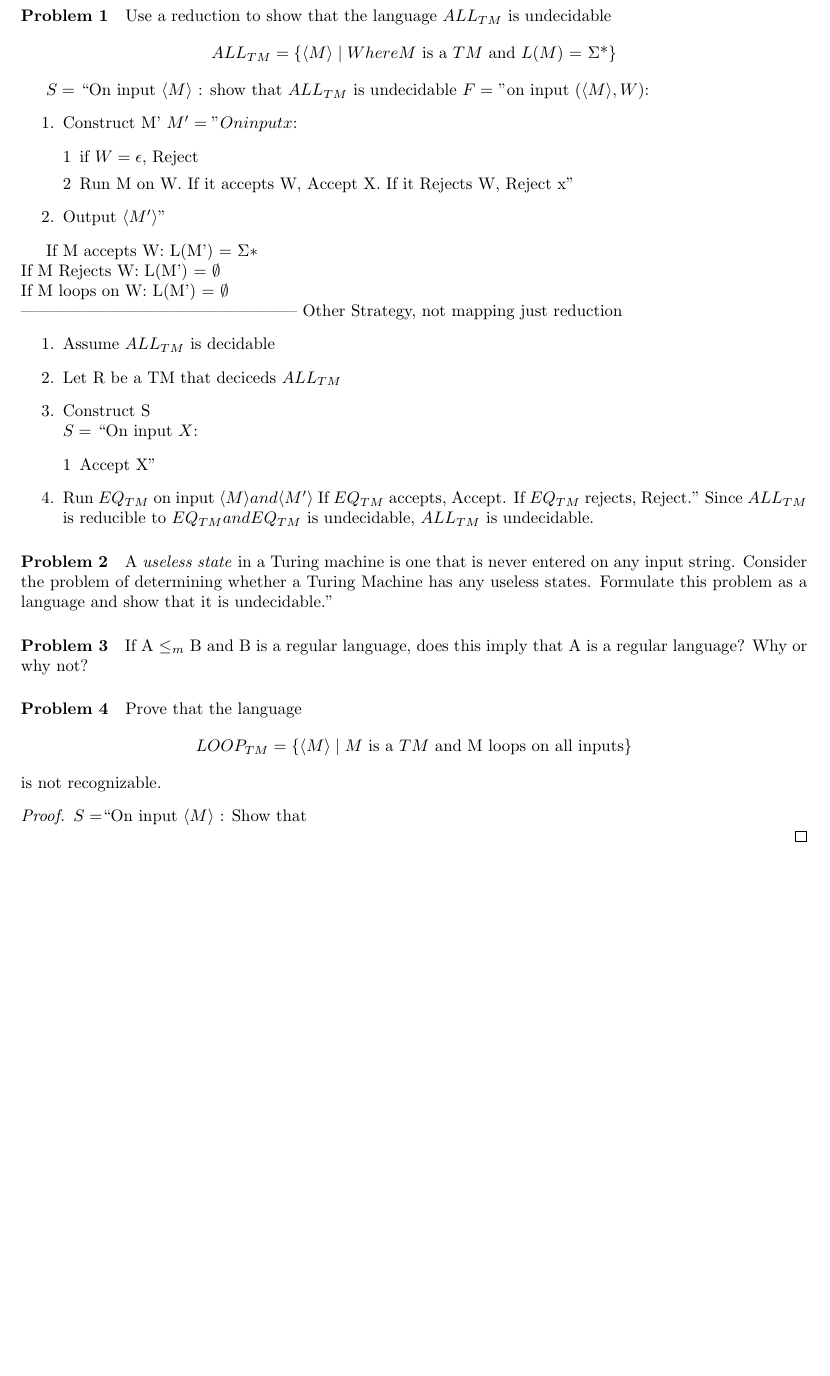
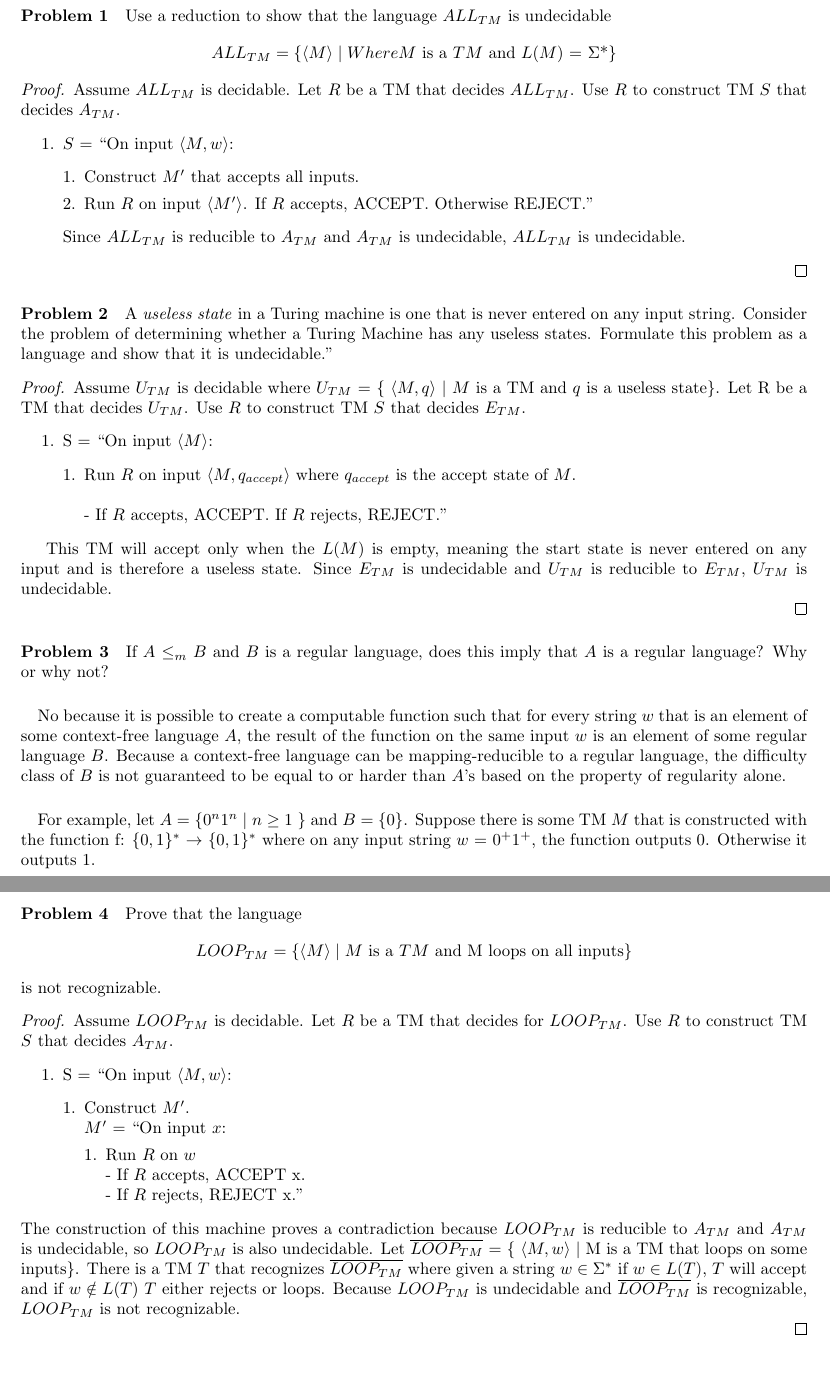
Before and after one commit to dcobbley/311Latex, a LaTeX problem sheet (assignment5.tex): part of the page before the commit and two parts of pages 1 and 2 of 2 after it, the two joined at a grey line, cut so that both start at the same text, the shorter picture padded with empty space. Compiled offline with pdfLaTeX.

Commit message:
added updates from Sasha

```diff
--- a/assignment5.tex
+++ b/assignment5.tex
@@ -2,6 +2,7 @@
 \usepackage[utf8]{inputenc}
 \usepackage{amsmath,amssymb,amsthm,tabu,enumerate,tikz}
 \usepackage[margin=1in]{geometry}
+\usepackage{verbatim} % Allows Multi-line comments
 \usetikzlibrary{automata,positioning}
 \newcommand{\encode}[1]{\langle #1 \rangle}
 
@@ -18,6 +19,25 @@
 \[ALL_{TM} = \{ \langle M \rangle \;|\; Where M \mbox{ is a $TM$ and $L(M)$ = $\Sigma$*}\} \]
 
 
+% I couldn't figure out a way to write the EQ proof, so I did A_TM instead
+\begin{proof}
+    Assume $ALL_{TM}$ is decidable. Let $R$ be a TM that decides $ALL_{TM}$.  Use $R$ to construct TM $S$ that decides $A_{TM}$.
+    \begin{enumerate}
+        \item $S$ = ``On input $\langle M, w \rangle$:
+            \begin{enumerate}[1.]
+            \item Construct $M'$ that accepts all inputs.
+            \item Run $R$ on input $\langle M' \rangle$. If $R$ accepts, ACCEPT. Otherwise REJECT.''
+            \end{enumerate}
+
+        %I'm not 100% sure this is the right direction of which is reducible to which...
+        Since $ALL_{TM}$ is reducible to $A_{TM}$ and $A_{TM}$ is undecidable, $ALL_{TM}$ is undecidable.
+    \end{enumerate}
+    \end{proof}
+
+
+
+
+    \begin{comment}
         $S =$ ``On input $\langle M \rangle$ :
         show that $ALL_{TM}$ is undecidable
         $F =$ "on input $(\langle M \rangle , W)$:
@@ -38,37 +58,100 @@ If M accepts W:  L(M') = $\Sigma*$
         \\If M loops on W: L(M') = $\emptyset$
         \\--------------------------------------------------
         Other Strategy, not mapping just reduction
+
+    \begin{proof}
+    Assume $ALL_{TM}$ is decidable. Let $R$ be a TM that decides $ALL_{TM}$.  Use $R$ to construct TM $S$ that decides $ALL_{TM}$.
     \begin{enumerate}
-\item Assume $ALL_{TM}$ is decidable
-\item Let R be a TM that deciceds $ALL_{TM}$
-\item Construct S
-\\ $S =$ ``On input $X$:
-\begin{enumerate}[1]
+        \item " On input $\langle M, M' \rangle$:
+        \\ $S =$ ``On input $x$:
+            \begin{enumerate}[1.]
             \item Accept X"
             \end{enumerate}
         \item Run $EQ_{TM}$ on input $\langle M \rangle and \langle M' \rangle$
          If $EQ_{TM}$ accepts, Accept.
          If $EQ_{TM}$ rejects, Reject."
-Since $ALL_{TM}$ is reducible to $EQ_{TM} and EQ_{TM}$ is undecidable, $ALL_{TM}$ is undecidable.
     \end{enumerate}
+     Since $ALL_{TM}$ is reducible to $EQ_{TM}$ and $EQ_{TM}$ is undecidable, $ALL_{TM}$ is undecidable.
+    \end{proof}
+    \end{comment}
+
+
 
 
 \paragraph{Problem 2} A \textit{useless state} in a Turing machine is one that is never entered on any input string. Consider the problem of determining whether a Turing Machine has any useless states. Formulate this problem as a language and show that it is undecidable."
 
+%Winner
+\begin{proof}
+    Assume $U_{TM}$ is decidable where $U_{TM}$ = \{ $\langle M, q \rangle$  $|$ $M$ is a TM and $q$ is a useless state\}. Let R be a TM that decides $U_{TM}$. Use $R$ to construct TM $S$ that decides $E_{TM}$.
+    \begin{enumerate}
+    \item S = ``On input $\langle M \rangle$:
+    \begin{enumerate} [1.]
+    \item Run $R$ on input $\langle M, q_{accept} \rangle$ where $q_{accept}$ is the accept state of $M$.
+    \\ \\ - If $R$ accepts, ACCEPT. If $R$ rejects, REJECT.''
+    \end{enumerate}
+\end{enumerate}
+
+This TM will accept only when the $L(M)$ is empty, meaning the start state is never entered on any input and is therefore a useless state. Since $E_{TM}$ is undecidable and $U_{TM}$ is reducible to $E_{TM}$, $U_{TM}$ is undecidable.
+
+\end{proof}
+
+
+
     %We need to mark off every state in a machine for every possible string, if any are missed its a useless
     %State. But this is an infinite problem. Is this problem reducable somehow??
 
+    \begin{comment}
+    \begin{proof}
 
-\paragraph{Problem 3} If A $\leq_m$ B and B is a regular language, does this imply that A
+    Assume, $U_{TM}$ is decidable. Let R = the TM that decides $U_{TM}$.
+    \\S = TM that decides $E_{TM}$
+    \\Proof by contradiction\\
+    $HALT_{TM}$ = \{$\langle M,W \rangle$ \;|\; M halts on W \} $U_{TM} \leq_m HALT_{TM}$
+    \\-Assume $U_{TM}$ is decidable. Let R = decider for $U_{TM}$
+    \\-Construct S that decides $HALT_{TM} using R$.
+    S=``On input $\langle M,W \rangle$:
+    \begin{enumerate}
+    \item Run R n $\langle M, q_{accept} \rangle$ $q_{accept} \in S$
+    \\-If R accepts, S accepts
+    \\-If R rejects, Reject"
+    \end{enumerate}
+    Because $U_{TM}$ is reducible to $HALT_{TM}$,  and $HALT_{TM}$ is undecidable, $U_{TM} is undecidable$.
+    \end{proof}
+    -------------------------------------------
+    \end{comment}
+
+
+
+
+\paragraph{Problem 3} If $A$ $\leq_m$ $B$ and $B$ is a regular language, does this imply that $A$
 is a regular language? Why or why not?
 
+\paragraph{} No because it is possible to create a computable function such that for every string $w$ that is an element of some context-free language $A$, the result of the function on the same input $w$ is an element of some regular language $B$. Because a context-free language can be mapping-reducible to a regular language, the difficulty class of $B$ is not guaranteed to be equal to or harder than $A$'s based on the property of regularity alone.
+\paragraph{}For example, let $A$ = \{$0^n1^n$ $|$ $n\geq 1$ \} and $B$ = \{0\}. Suppose there is some TM $M$ that is constructed with the function f: \{$0, 1\}^*$ $\rightarrow$ \{{$0, 1\}^*$ where on any input string $w$ = $0^+1^+$, the function outputs $0$. Otherwise it outputs $1$.
 
 
 \paragraph{Problem 4} Prove that the language
 \[LOOP_{TM} = \{ \langle M \rangle \;|\; M \mbox{ is a $TM$ and M loops on all inputs}\} \]
 is not recognizable.
 \begin{proof}
-$S= $``On input $\langle M \rangle$ : Show that
+Assume $LOOP_{TM}$ is decidable. Let $R$ be a TM that decides for $LOOP_{TM}$.  Use $R$ to construct TM $S$ that decides $A_{TM}$.
+\begin{enumerate}
+\item S = ``On input $\langle M, w \rangle$:
+\begin{enumerate}[1.]
+\item Construct $M'$.
+\\$M'$ = ``On input $x$:
+\begin{enumerate}[1.]
+\item Run $R$ on $w$
+\\ - If $R$ accepts, ACCEPT x.
+\\ - If $R$ rejects, REJECT x."
+% This means that M' will only accept or reject (halt) if w never does, which is impossible!
+\end{enumerate}
+\end{enumerate}
+\end{enumerate}
+The construction of this machine proves a contradiction because $LOOP_{TM}$ is reducible to $A_{TM}$ and $A_{TM}$ is undecidable, so $LOOP_{TM}$ is also undecidable. Let $\overline{LOOP_{TM}}$ = \{ $\langle M, w \rangle$ $|$ M is a TM that loops on some inputs\}. There is a TM $T$ that recognizes $\overline{LOOP_{TM}}$ where given a string $w \in \Sigma^*$ if $w \in L(T)$, $T$ will accept and if $w \notin L(T)$ $T$ either rejects or loops. Because $LOOP_{TM}$ is undecidable and $\overline{LOOP_{TM}}$ is recognizable, $LOOP_{TM}$ is not recognizable.
+
+% If we can prove that the complement of the language is recognizable, that will prove that the
+% language is not recognizable (otherwise it would be decidable and recognizable).
 
 
 \end{proof}
```
Lines whose indentation alone changed are shown as unchanged.
